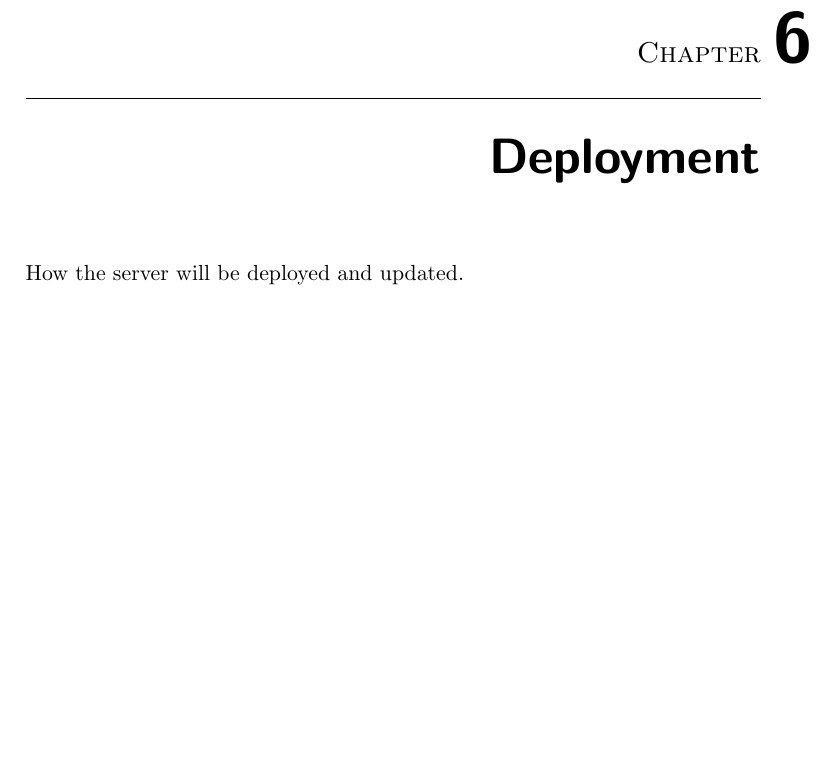
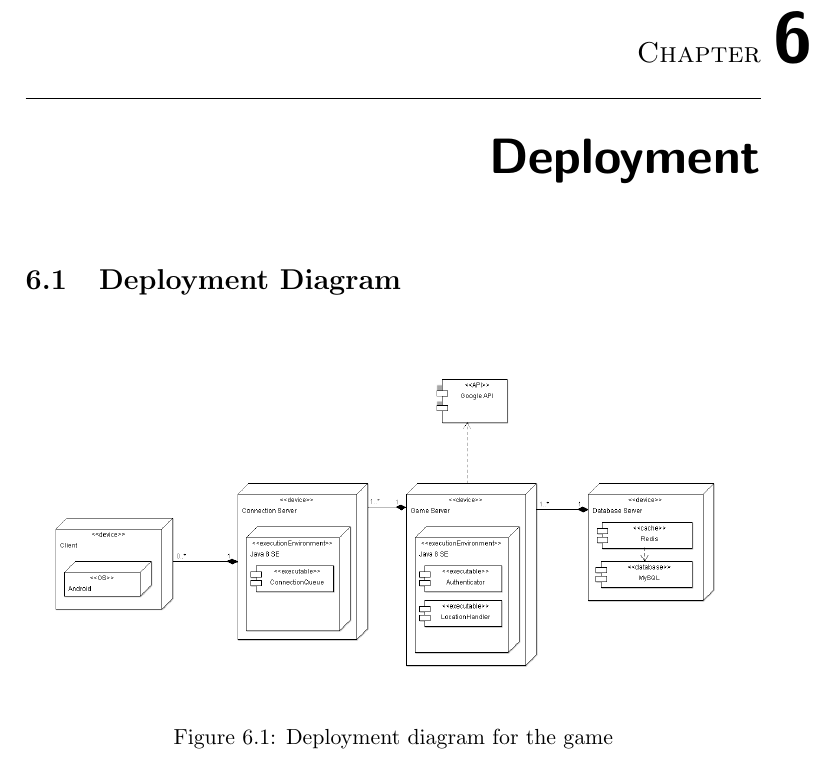
Before and after one commit to czechflek/bakalarka, a LaTeX thesis (sources/BP_Cech_Jakub_2017.tex, which reads sources/deployment/deployment.tex): part of page 27 of 35, cut so that both start at the same text, the shorter picture padded with empty space. Compiled offline with pdfLaTeX.

Commit message:
Initial Deployment Diagram

```diff
--- a/sources/deployment/deployment.tex
+++ b/sources/deployment/deployment.tex
@@ -1 +1,7 @@
-How the server will be deployed and updated.
+\section{Deployment Diagram}
+\begin{figure}[h]
+	\includegraphics[width=\textwidth]{figures/DeploymentDiagram}
+	\centering
+	\caption{Deployment diagram for the game}
+
+\end{figure}
```
Also changed, not shown: UML/DeploymentDiagram.png (added), exports/BP_Cech_Jakub_2017.pdf, sources/BP_Cech_Jakub_2017.pdf, sources/figures/DeploymentDiagram.png (added), 1 other file.
